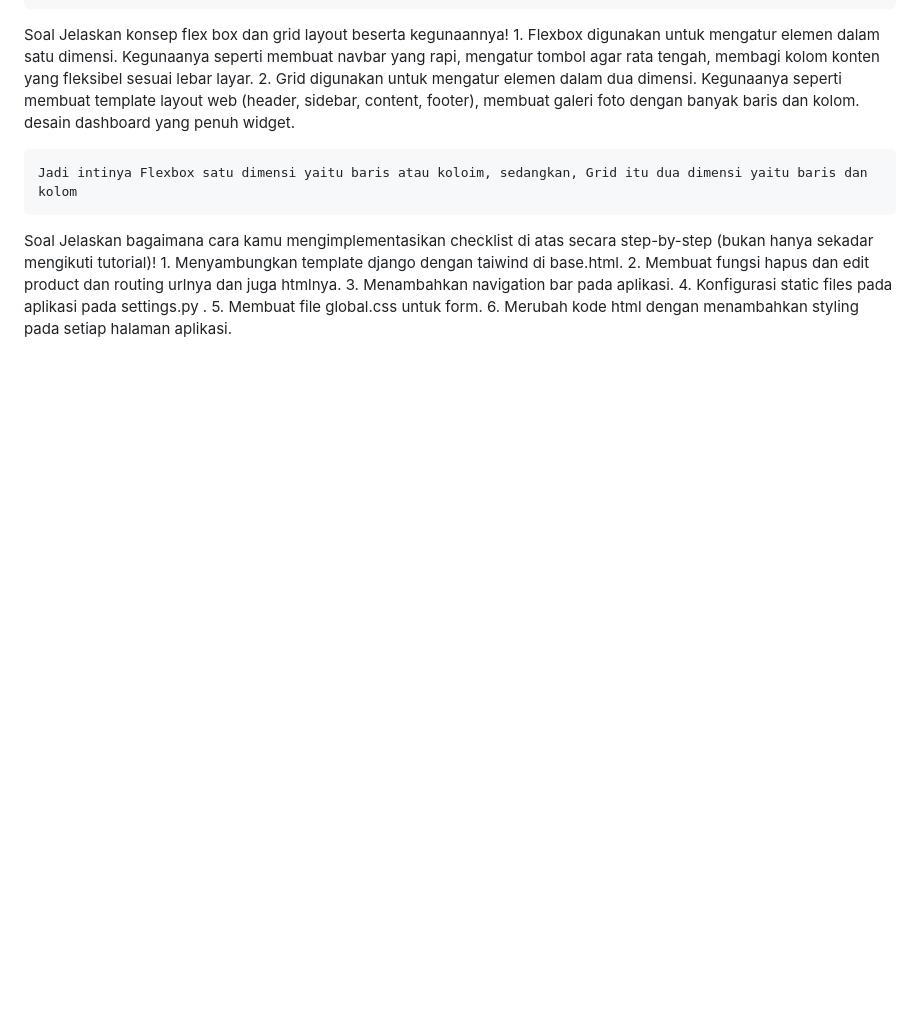
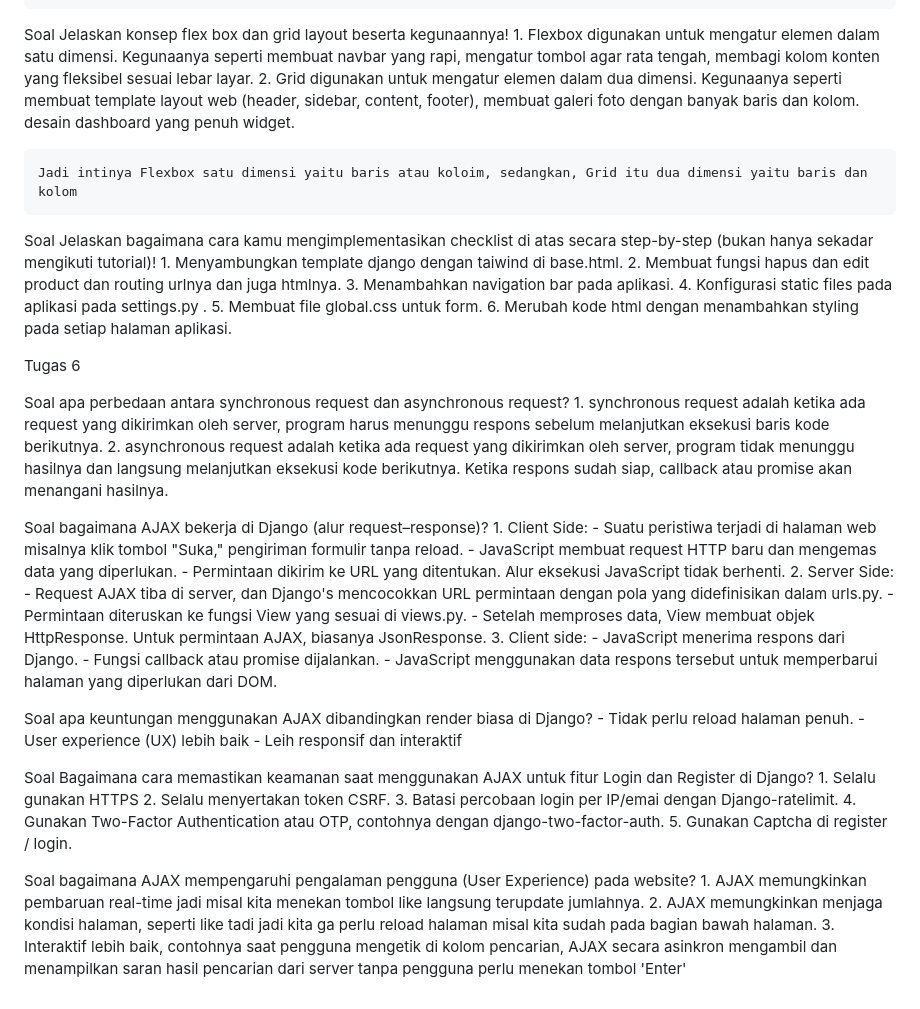
Before and after one commit to nathanslh/madrid-store, a Markdown page: README.md, the part around the change. Rendered like a GitHub page; blank space fills up the shorter version.

Commit message:
tugas 6 selesai

```diff
--- a/README.md
+++ b/README.md
@@ -184,3 +184,45 @@ Soal Jelaskan bagaimana cara kamu mengimplementasikan checklist di atas secara s
     4. Konfigurasi static files pada aplikasi pada settings.py .
     5. Membuat file global.css untuk form.
     6. Merubah kode html dengan menambahkan styling pada setiap halaman aplikasi.
+
+
+
+
+
+Tugas 6
+
+Soal apa perbedaan antara synchronous request dan asynchronous request?
+    1. synchronous request adalah ketika ada request yang dikirimkan oleh server, program harus menunggu respons sebelum melanjutkan eksekusi baris kode berikutnya.
+    2. asynchronous request adalah ketika ada request yang dikirimkan oleh server, program tidak menunggu hasilnya dan langsung melanjutkan eksekusi kode berikutnya.
+    Ketika respons sudah siap, callback atau promise akan menangani hasilnya.
+
+Soal bagaimana AJAX bekerja di Django (alur request–response)?
+    1. Client Side:
+        -  Suatu peristiwa terjadi di halaman web misalnya klik tombol "Suka," pengiriman formulir tanpa reload.
+        - JavaScript membuat request HTTP baru dan mengemas data yang diperlukan.
+        - Permintaan dikirim ke URL yang ditentukan. Alur eksekusi JavaScript tidak berhenti.
+    2. Server Side:
+        - Request AJAX tiba di server, dan Django's mencocokkan URL permintaan dengan pola yang didefinisikan dalam urls.py.
+        - Permintaan diteruskan ke fungsi View yang sesuai di views.py.
+        - Setelah memproses data, View membuat objek HttpResponse. Untuk permintaan AJAX, biasanya JsonResponse.
+    3. Client side:
+        - JavaScript menerima respons dari Django.
+        -  Fungsi callback atau promise dijalankan.
+        - JavaScript menggunakan data respons tersebut untuk memperbarui halaman yang diperlukan dari DOM.
+
+Soal apa keuntungan menggunakan AJAX dibandingkan render biasa di Django?
+    - Tidak perlu reload halaman penuh.
+    - User experience (UX) lebih baik
+    - Leih responsif dan interaktif
+
+Soal Bagaimana cara memastikan keamanan saat menggunakan AJAX untuk fitur Login dan Register di Django?
+    1. Selalu gunakan HTTPS
+    2. Selalu menyertakan token CSRF.
+    3. Batasi percobaan login per IP/emai dengan Django-ratelimit.
+    4. Gunakan Two-Factor Authentication atau OTP, contohnya dengan django-two-factor-auth.
+    5. Gunakan Captcha di register / login.
+
+Soal bagaimana AJAX mempengaruhi pengalaman pengguna (User Experience) pada website?
+    1. AJAX memungkinkan pembaruan real-time jadi misal kita menekan tombol like langsung terupdate jumlahnya.
+    2. AJAX memungkinkan menjaga kondisi halaman, seperti like tadi jadi kita ga perlu reload halaman misal kita sudah pada bagian bawah halaman.
+    3. Interaktif lebih baik, contohnya saat pengguna mengetik di kolom pencarian, AJAX secara asinkron mengambil dan menampilkan saran hasil pencarian dari server tanpa pengguna perlu menekan tombol 'Enter'
```
